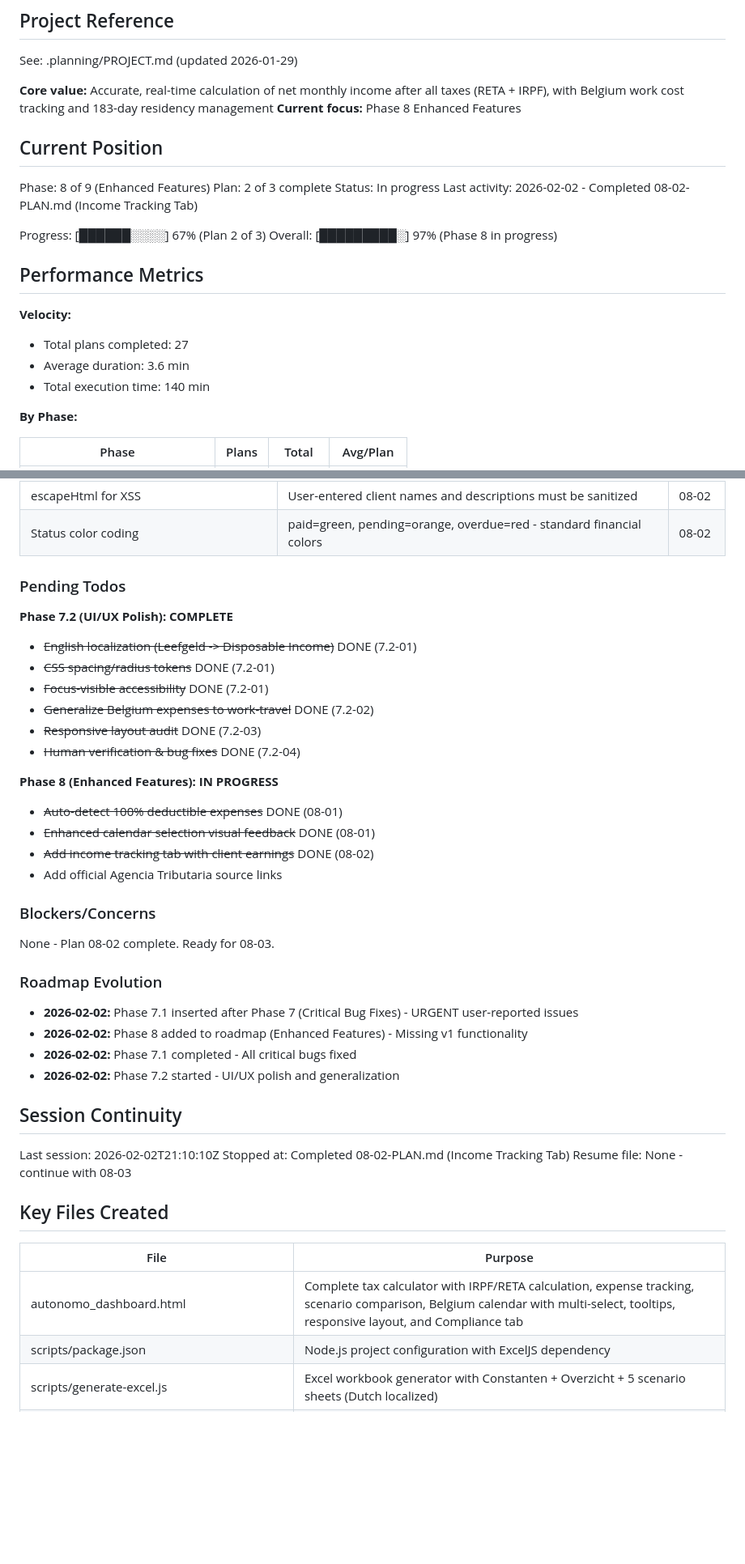
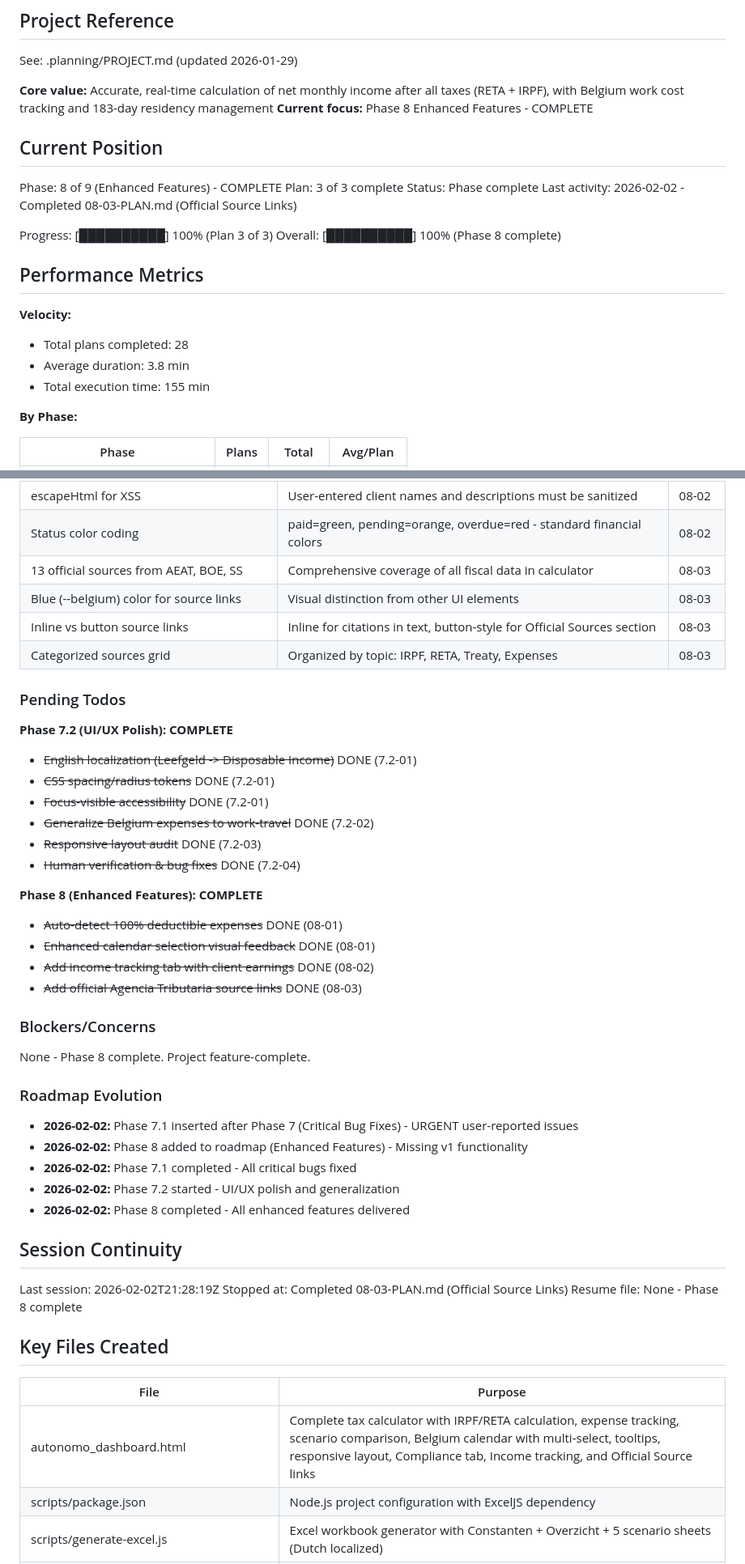
Before and after one commit to christophercardoen/spanish-autonomo-tax-calculator, a Markdown page: .planning/STATE.md, 2 parts joined by grey strips. Shown at 81% size. Drawn GitHub-style; blank space fills up the shorter version.

```diff
--- a/.planning/STATE.md
+++ b/.planning/STATE.md
@@ -5,24 +5,24 @@
 See: .planning/PROJECT.md (updated 2026-01-29)
 
 **Core value:** Accurate, real-time calculation of net monthly income after all taxes (RETA + IRPF), with Belgium work cost tracking and 183-day residency management
-**Current focus:** Phase 8 Enhanced Features
+**Current focus:** Phase 8 Enhanced Features - COMPLETE
 
 ## Current Position
 
-Phase: 8 of 9 (Enhanced Features)
-Plan: 2 of 3 complete
-Status: In progress
-Last activity: 2026-02-02 - Completed 08-02-PLAN.md (Income Tracking Tab)
+Phase: 8 of 9 (Enhanced Features) - COMPLETE
+Plan: 3 of 3 complete
+Status: Phase complete
+Last activity: 2026-02-02 - Completed 08-03-PLAN.md (Official Source Links)
 
-Progress: [██████░░░░] 67% (Plan 2 of 3)
-Overall: [█████████░] 97% (Phase 8 in progress)
+Progress: [██████████] 100% (Plan 3 of 3)
+Overall: [██████████] 100% (Phase 8 complete)
 
 ## Performance Metrics
 
 **Velocity:**
-- Total plans completed: 27
-- Average duration: 3.6 min
-- Total execution time: 140 min
+- Total plans completed: 28
+- Average duration: 3.8 min
+- Total execution time: 155 min
 
 **By Phase:**
 
@@ -156,6 +156,10 @@ Recent decisions affecting current work:
 | Total unaffected by filter | Total shows sum of ALL entries regardless of filter for accuracy | 08-02 |
 | escapeHtml for XSS | User-entered client names and descriptions must be sanitized | 08-02 |
 | Status color coding | paid=green, pending=orange, overdue=red - standard financial colors | 08-02 |
+| 13 official sources from AEAT, BOE, SS | Comprehensive coverage of all fiscal data in calculator | 08-03 |
+| Blue (--belgium) color for source links | Visual distinction from other UI elements | 08-03 |
+| Inline vs button source links | Inline for citations in text, button-style for Official Sources section | 08-03 |
+| Categorized sources grid | Organized by topic: IRPF, RETA, Treaty, Expenses | 08-03 |
 
 ### Pending Todos
 
@@ -167,15 +171,15 @@ Recent decisions affecting current work:
 - ~~Responsive layout audit~~ DONE (7.2-03)
 - ~~Human verification & bug fixes~~ DONE (7.2-04)
 
-**Phase 8 (Enhanced Features): IN PROGRESS**
+**Phase 8 (Enhanced Features): COMPLETE**
 - ~~Auto-detect 100% deductible expenses~~ DONE (08-01)
 - ~~Enhanced calendar selection visual feedback~~ DONE (08-01)
 - ~~Add income tracking tab with client earnings~~ DONE (08-02)
-- Add official Agencia Tributaria source links
+- ~~Add official Agencia Tributaria source links~~ DONE (08-03)
 
 ### Blockers/Concerns
 
-None - Plan 08-02 complete. Ready for 08-03.
+None - Phase 8 complete. Project feature-complete.
 
 ### Roadmap Evolution
 
@@ -183,18 +187,19 @@ None - Plan 08-02 complete. Ready for 08-03.
 - **2026-02-02:** Phase 8 added to roadmap (Enhanced Features) - Missing v1 functionality
 - **2026-02-02:** Phase 7.1 completed - All critical bugs fixed
 - **2026-02-02:** Phase 7.2 started - UI/UX polish and generalization
+- **2026-02-02:** Phase 8 completed - All enhanced features delivered
 
 ## Session Continuity
 
-Last session: 2026-02-02T21:10:10Z
-Stopped at: Completed 08-02-PLAN.md (Income Tracking Tab)
-Resume file: None - continue with 08-03
+Last session: 2026-02-02T21:28:19Z
+Stopped at: Completed 08-03-PLAN.md (Official Source Links)
+Resume file: None - Phase 8 complete
 
 ## Key Files Created
 
 | File | Purpose |
 |------|---------|
-| autonomo_dashboard.html | Complete tax calculator with IRPF/RETA calculation, expense tracking, scenario comparison, Belgium calendar with multi-select, tooltips, responsive layout, and Compliance tab |
+| autonomo_dashboard.html | Complete tax calculator with IRPF/RETA calculation, expense tracking, scenario comparison, Belgium calendar with multi-select, tooltips, responsive layout, Compliance tab, Income tracking, and Official Source links |
 | scripts/package.json | Node.js project configuration with ExcelJS dependency |
 | scripts/generate-excel.js | Excel workbook generator with Constanten + Overzicht + 5 scenario sheets (Dutch localized) |
 | autonomo_calculator.xlsx | Generated workbook with Overzicht + Scenarios A-E + Constanten (Dutch labels) |
```
Also changed, not shown: other parts of .planning/STATE.md (+42 -19 lines), 1 other file.
